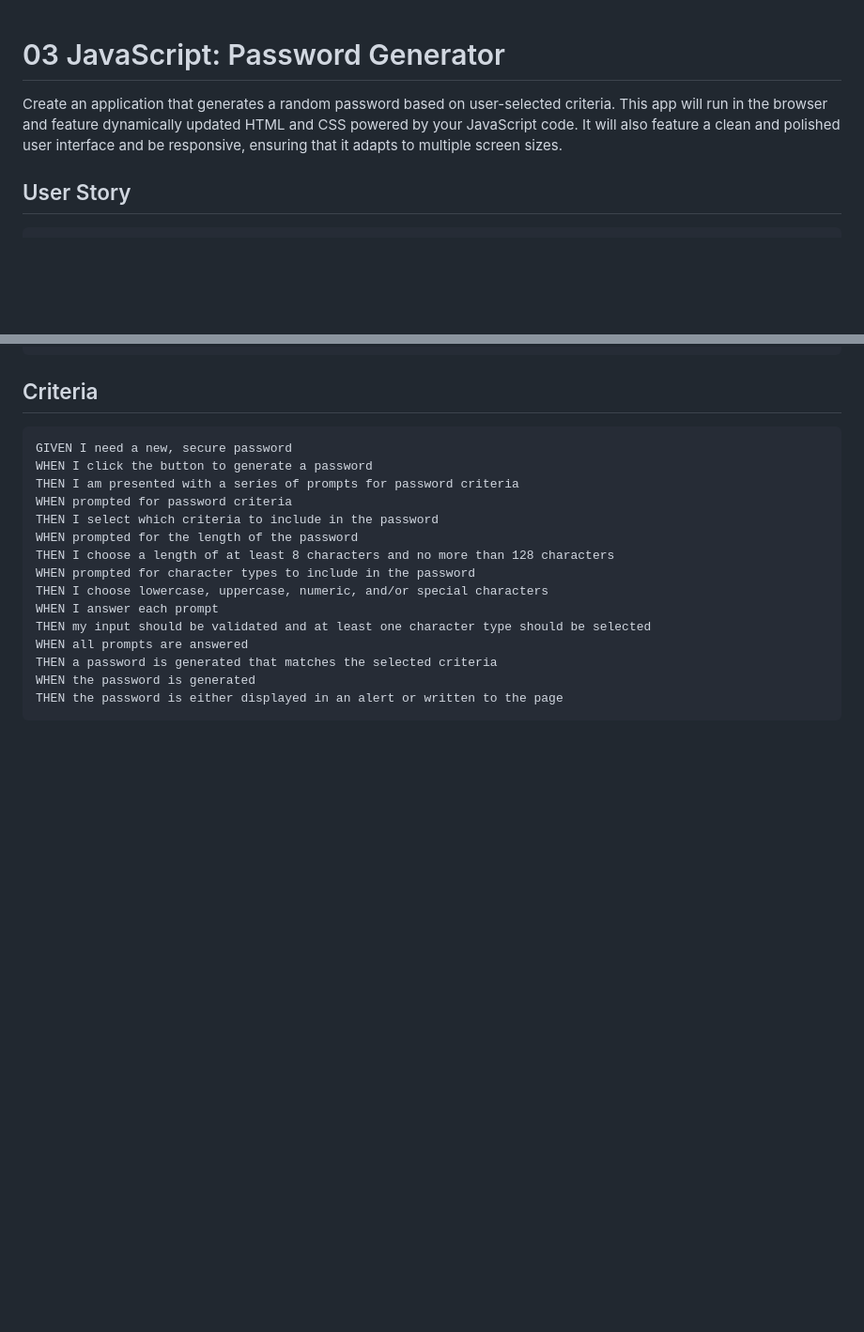
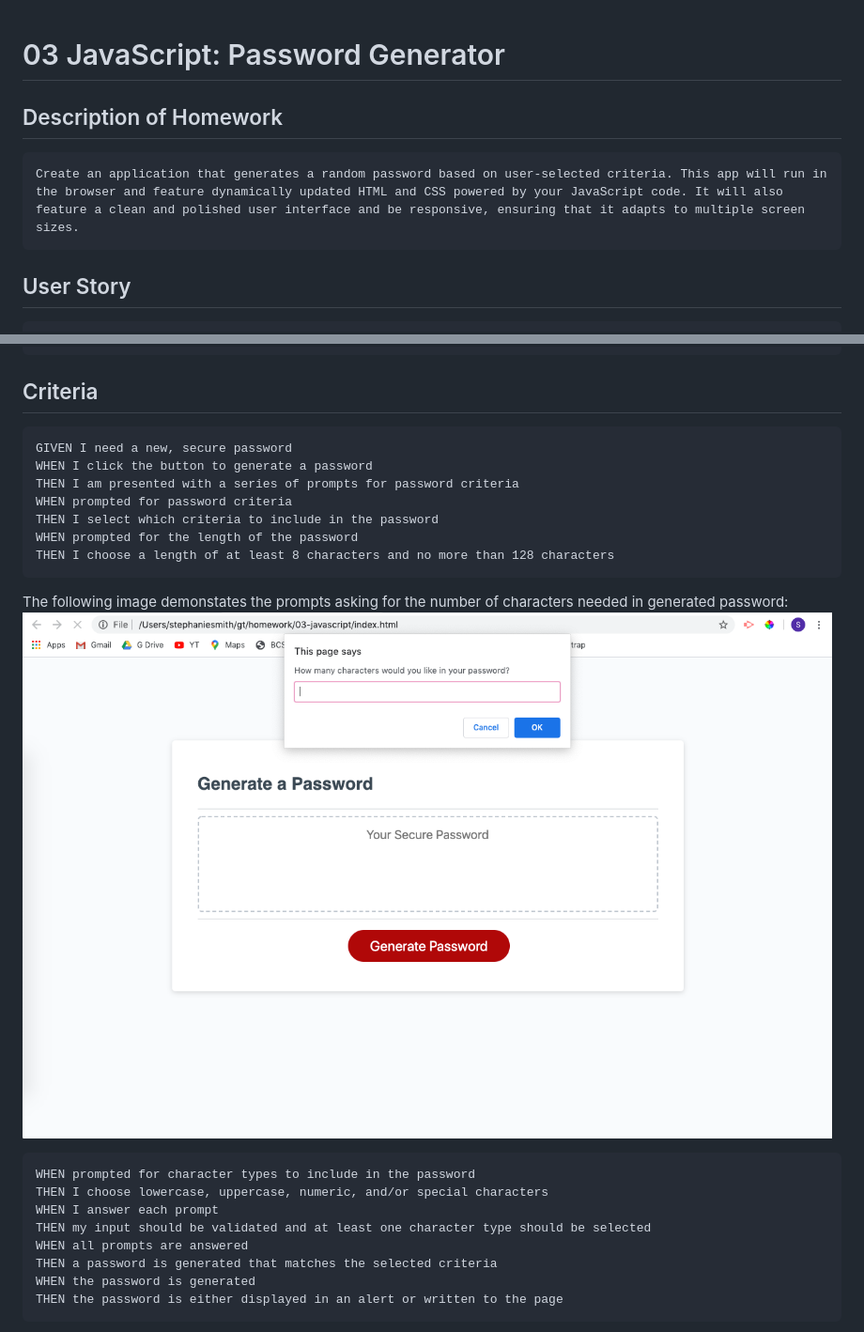
Before and after one commit to smithse4/03-Password-Generator, a Markdown page: README.md, 2 parts joined by grey strips. Shown at 94% size. Rendered like a GitHub page; pictures changed too: screenshots/How-many-characters.png (added); blank space fills up the shorter version.

````diff
--- a/README.md
+++ b/README.md
@@ -1,6 +1,11 @@
 # 03 JavaScript: Password Generator
 
+
+## Description of Homework
+
+```
 Create an application that generates a random password based on user-selected criteria. This app will run in the browser and feature dynamically updated HTML and CSS powered by your JavaScript code. It will also feature a clean and polished user interface and be responsive, ensuring that it adapts to multiple screen sizes.
+```
 
 ## User Story
 
@@ -20,6 +25,11 @@ WHEN prompted for password criteria
 THEN I select which criteria to include in the password
 WHEN prompted for the length of the password
 THEN I choose a length of at least 8 characters and no more than 128 characters
+```
+The following image demonstates the prompts asking for the number of characters needed in generated password:
+![How many characters](screenshots/How-many-characters.png)
+
+```
 WHEN prompted for character types to include in the password
 THEN I choose lowercase, uppercase, numeric, and/or special characters
 WHEN I answer each prompt
````
Also changed, not shown: other parts of README.md (+9 -0 lines), screenshots/character-type-error.png (added), screenshots/generated-password.png (added), screenshots/number-error.png (added), 3 other files.
